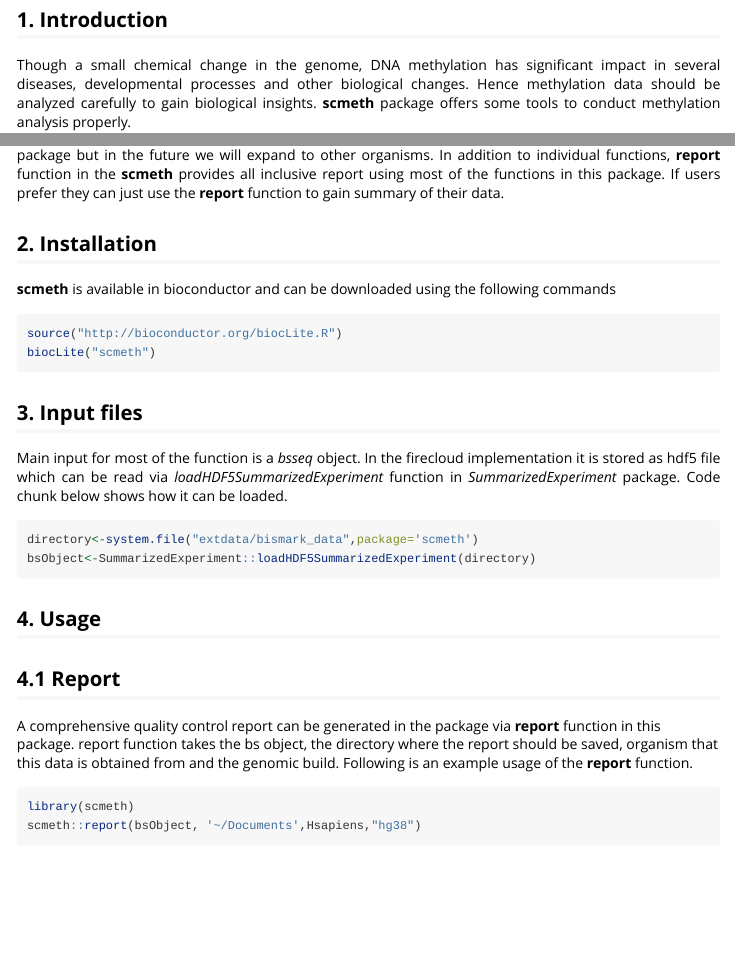
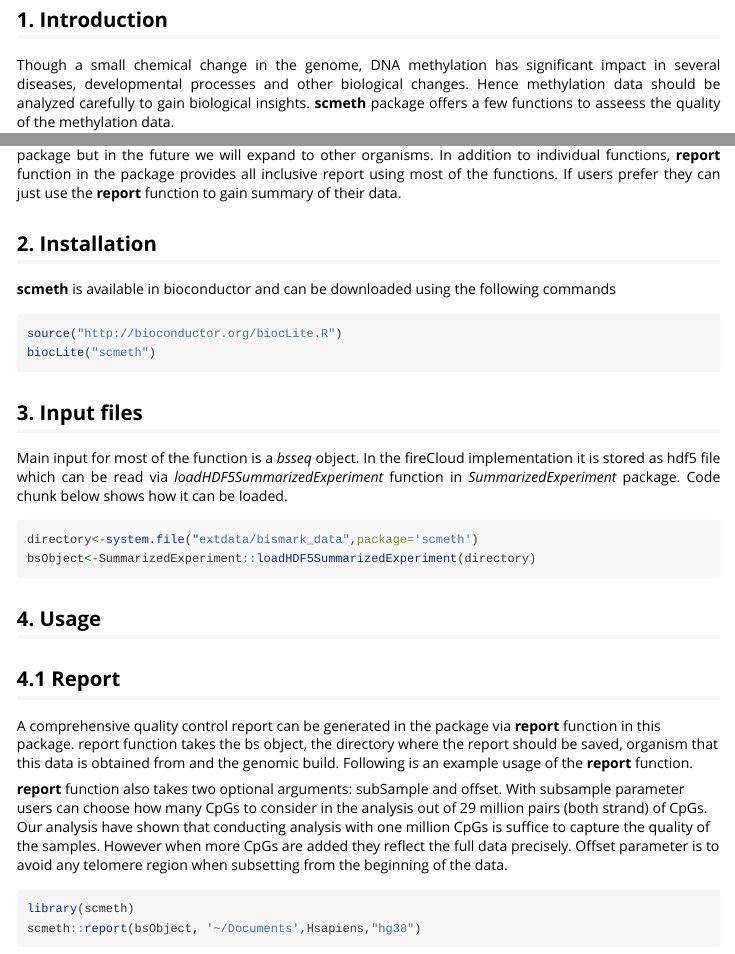
Before and after one commit to bioc/scmeth, an R Markdown document (vignettes/my-vignette.Rmd): the page in a window 1100 px wide, from 430 px down, and a second part further down, joined at a grey line. Rendered offline with R 4.5, knitr and Pandoc, with nearby package versions; some code elsewhere in the file could not run offline.

Commit message:
Updated the vignette

```diff
--- a/R/methylationDist.R
+++ b/R/methylationDist.R
@@ -22,6 +22,7 @@ methylationDist<-function(bs,subSample=1e6, offset=50000,coverageVec=NULL){
 
     if (nCpGs<(subSample+offset)){
         bs<-bs
+        subSample<-nCpGs
     }else{
         bs<-bs[offset:(subSample+offset)]
     }
--- a/vignettes/my-vignette.Rmd
+++ b/vignettes/my-vignette.Rmd
@@ -31,8 +31,8 @@ Contents
 Though a small chemical change in the genome, DNA methylation has significant
 impact in several diseases, developmental processes and other biological
 changes. Hence methylation data should be analyzed carefully to gain
-biological insights. **scmeth** package offers some tools to conduct
-methylation analysis properly.
+biological insights. **scmeth** package offers a few functions to asseess
+the quality of the methylation data.
 </p>
 
 <p style="text-align: justify;">
@@ -42,7 +42,7 @@ especially customized to use the output from the firecloud implementation of
 methylation pipeline. For now only human and mouse genomes are supported in
 this package but in the future we will expand to other organisms. In addition
-to individual functions, **report** function in the **scmeth** provides all
-inclusive report using most of the functions in this package. If users prefer
+to individual functions, **report** function in the package provides all
+inclusive report using most of the functions. If users prefer
 they can just use the **report** function to gain summary of their data.
 </p>
 
@@ -60,7 +60,7 @@ biocLite("scmeth")
 <p style="text-align: justify;">
 
 
-Main input for most of the function is a *bsseq* object. In the firecloud
+Main input for most of the function is a *bsseq* object. In the fireCloud
 implementation it is stored as hdf5 file which can be read via
 *loadHDF5SummarizedExperiment* function in *SummarizedExperiment* package.
 Code chunk below shows how it can be loaded.
@@ -85,6 +85,15 @@ A comprehensive quality control report can be generated in the package via
 the directory where the report should be saved, organism that this data is
 obtained from and the genomic build. Following is an example usage of the
 **report** function.
+
+**report** function also takes two optional arguments: subSample and offset.
+With subsample parameter users can choose how many CpGs to consider in the
+analysis out of 29 million pairs (both strand) of CpGs. Our analysis have
+shown that conducting analysis with one million CpGs is suffice to capture
+the quality of the samples. However when more CpGs are added they reflect
+the full data precisely. Offset parameter is to avoid any telomere region
+when subsetting from the beginning of the data.
+
 
 </p>
 
```
Also changed, not shown: R/cpgDensity.R (+1 -1 lines), vignettes/my-vignette.R (+3 -3 lines), inst/extdata/bismark_data/se.rds, vignettes/my-vignette.Rmd (12 more changed lines), 1 other file.
